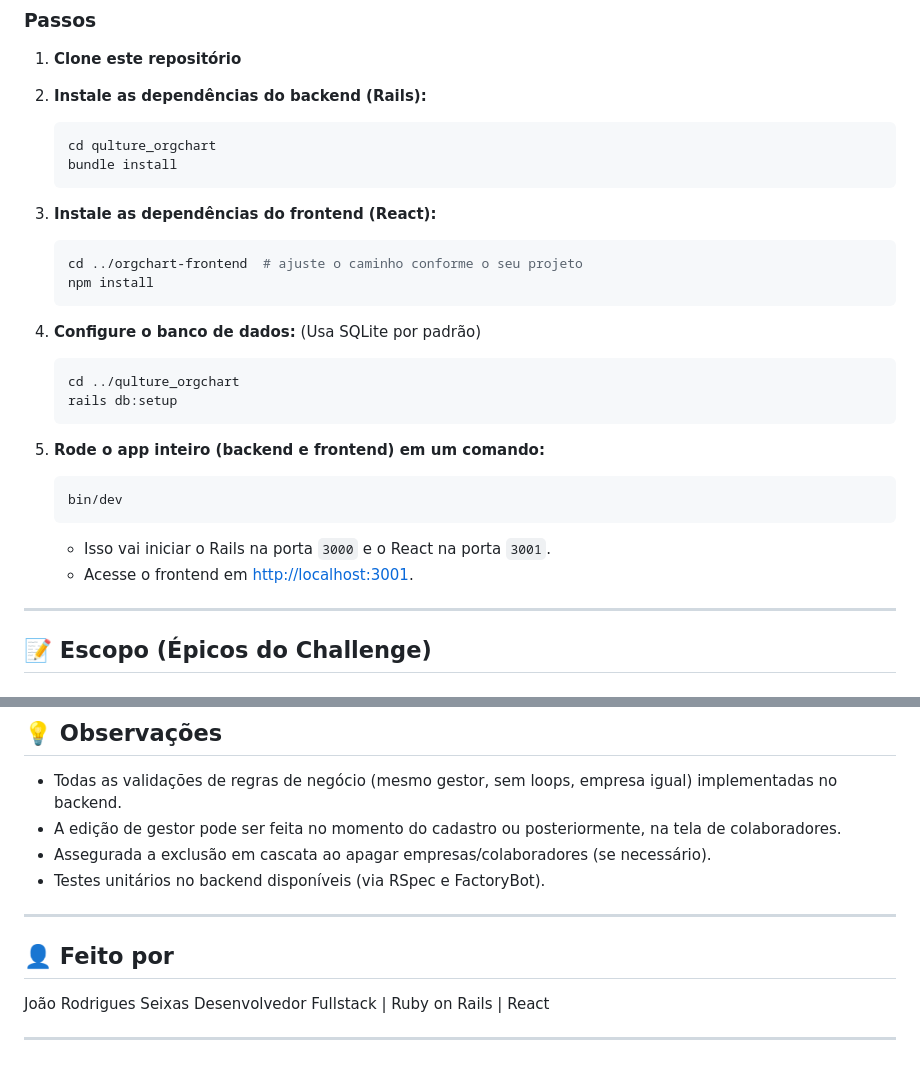
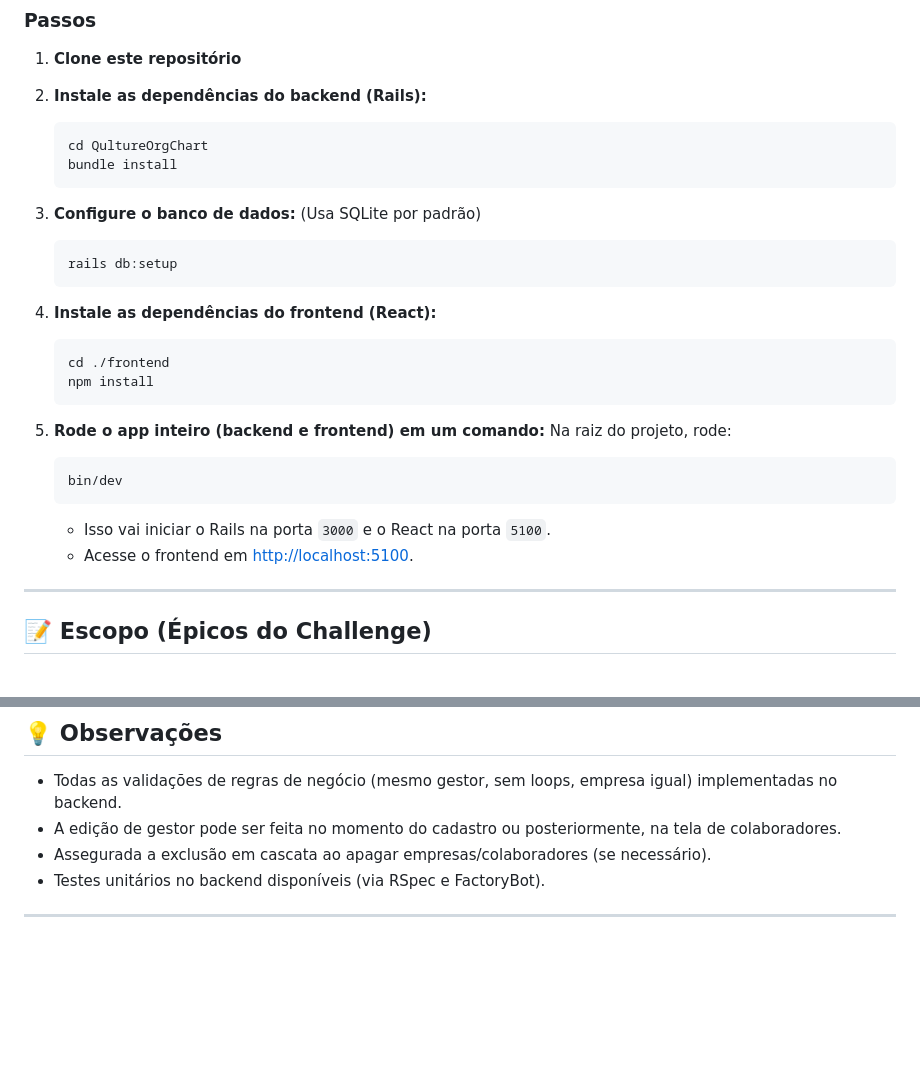
Before and after one commit to JoaoFRSeixas/QultureOrgChart, a Markdown page: README.md, 2 parts joined by grey strips. GitHub-like rendering; blank space fills up the shorter version.

````diff
--- a/README.md
+++ b/README.md
@@ -21,33 +21,33 @@
 2. **Instale as dependências do backend (Rails):**
 
    ```bash
-   cd qulture_orgchart
+   cd QultureOrgChart
    bundle install
    ```
 
-3. **Instale as dependências do frontend (React):**
+3. **Configure o banco de dados:**
+   (Usa SQLite por padrão)
 
    ```bash
-   cd ../orgchart-frontend  # ajuste o caminho conforme o seu projeto
+   rails db:setup
+   ```
+
+4. **Instale as dependências do frontend (React):**
+
+   ```bash
+   cd ./frontend
    npm install
    ```
 
-4. **Configure o banco de dados:**
-   (Usa SQLite por padrão)
-
-   ```bash
-   cd ../qulture_orgchart
-   rails db:setup
-   ```
-
 5. **Rode o app inteiro (backend e frontend) em um comando:**
+Na raiz do projeto, rode:
 
    ```bash
    bin/dev
    ```
 
-   * Isso vai iniciar o Rails na porta `3000` e o React na porta `3001`.
-   * Acesse o frontend em [http://localhost:3001](http://localhost:3001).
+   * Isso vai iniciar o Rails na porta `3000` e o React na porta `5100`.
+   * Acesse o frontend em [http://localhost:5100](http://localhost:5100).
 
 ---
 
@@ -109,10 +109,3 @@
 * Testes unitários no backend disponíveis (via RSpec e FactoryBot).
 
 ---
-
-## 👤 Feito por
-
-João Rodrigues Seixas
-Desenvolvedor Fullstack | Ruby on Rails | React
-
----
````
